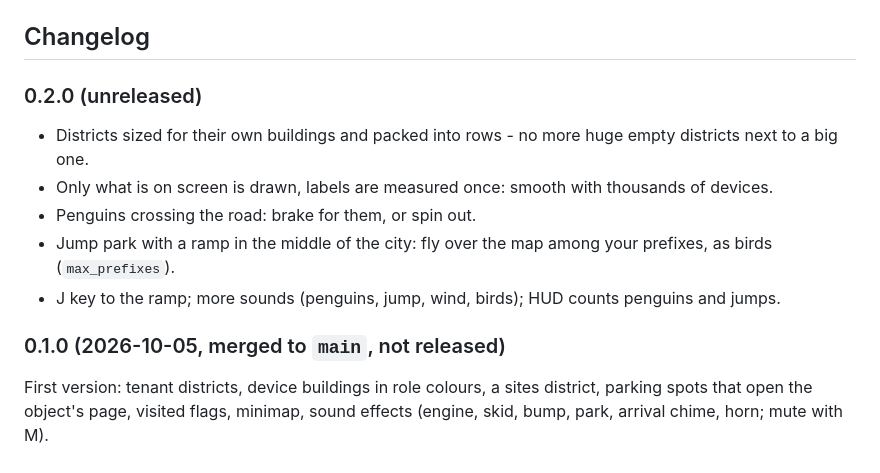
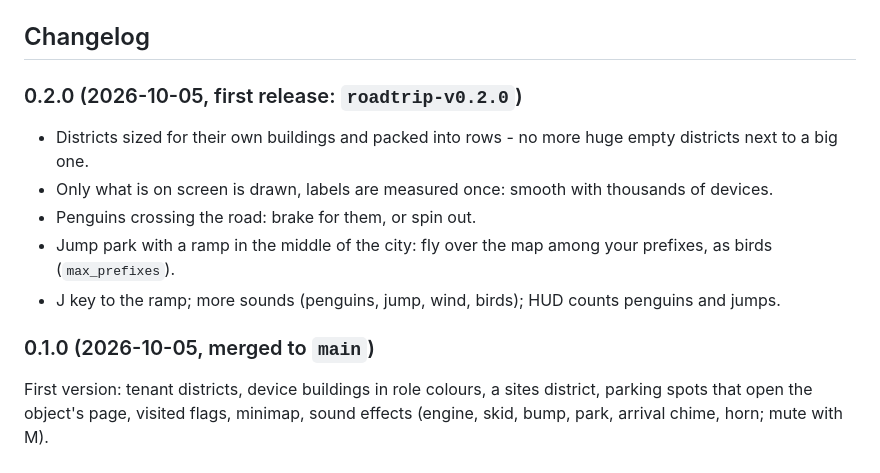
Before and after one commit to vinceneil666/netbox-plugins, a Markdown page: roadtrip/README.md, the part around one of its changes. Rendered like a GitHub page.

```diff
--- a/roadtrip/README.md
+++ b/roadtrip/README.md
@@ -74,7 +93,7 @@ with NetBox's menu hidden.
 
 ## Changelog
 
-### 0.2.0 (unreleased)
+### 0.2.0 (2026-10-05, first release: `roadtrip-v0.2.0`)
 
 - Districts sized for their own buildings and packed into rows - no more huge empty districts next to a big one.
 - Only what is on screen is drawn, labels are measured once: smooth with thousands of devices.
@@ -82,7 +101,7 @@ with NetBox's menu hidden.
 - Jump park with a ramp in the middle of the city: fly over the map among your prefixes, as birds (`max_prefixes`).
 - J key to the ramp; more sounds (penguins, jump, wind, birds); HUD counts penguins and jumps.
 
-### 0.1.0 (2026-10-05, merged to `main`, not released)
+### 0.1.0 (2026-10-05, merged to `main`)
 
 First version: tenant districts, device buildings in role colours, a sites district, parking spots that open the
 object's page, visited flags, minimap, sound effects (engine, skid, bump, park, arrival chime, horn; mute with M).
```
Also changed, not shown: other parts of roadtrip/README.md (+20 -1 lines), README.md (+9 -3 lines), roadtrip/docs/drive.png, roadtrip/docs/jump.png (added), roadtrip/docs/penguin.png (added).
